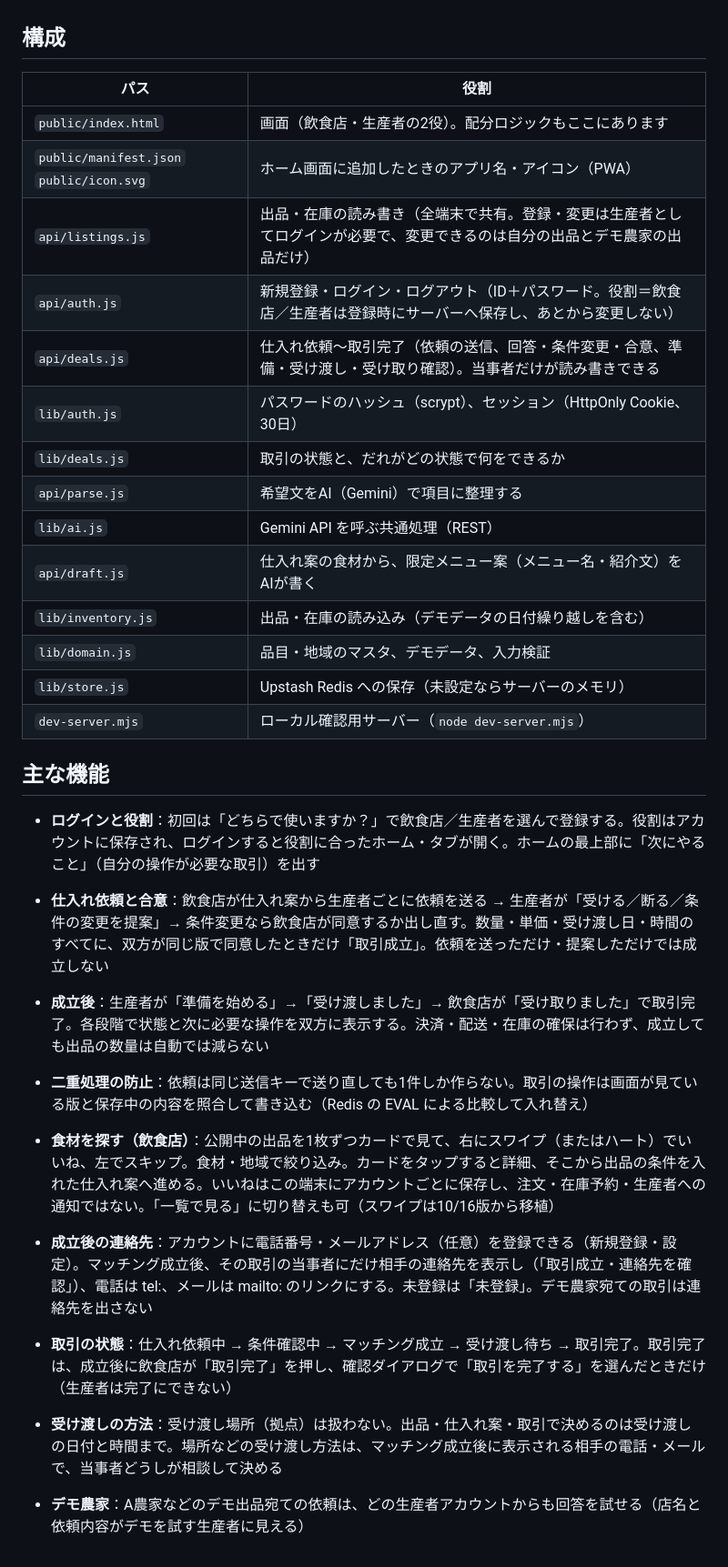
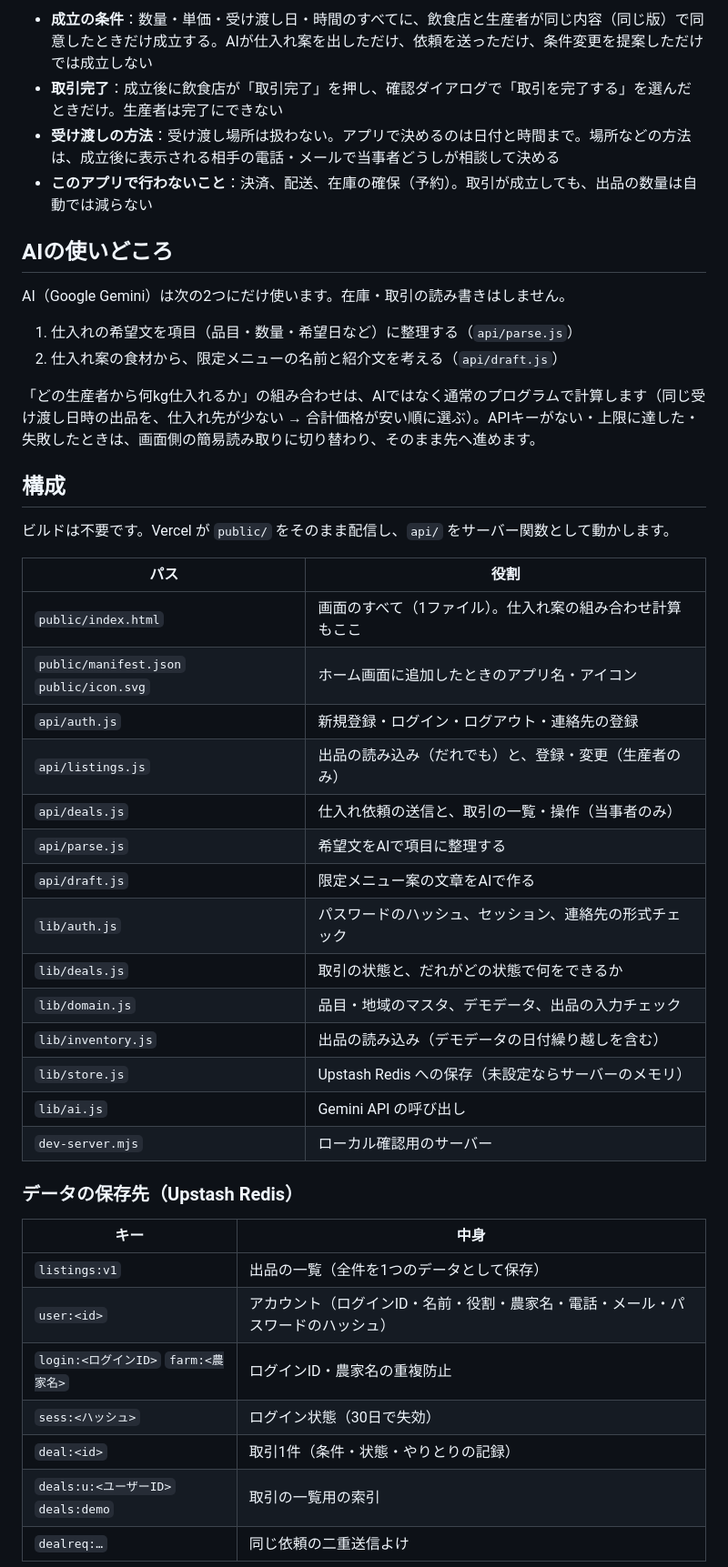
Before and after one commit to sakikanemoto-ctrl/ai-chiiki-shosha, a Markdown page: README.md, the part around one of its changes. Shown at 91% size. Rendered like a GitHub page.

Commit message:
READMEを今の仕様に合わせて書き直す
- できること（飲食店・生産者）、取引の流れと状態、AIの使いどころ
- 構成・データの保存先・権限とセキュリティ
- ローカルでの動かし方、Vercelの環境変数、動作確認の手順
- 未実装・既知の制限

Co-Authored-By: Claude Opus 5.5 <noreply@anthropic.com>

```diff
--- a/README.md
+++ b/README.md
@@ -9,32 +52,47 @@
+- **成立の条件**：数量・単価・受け渡し日・時間のすべてに、飲食店と生産者が同じ内容（同じ版）で同意したときだけ成立する。AIが仕入れ案を出しただけ、依頼を送っただけ、条件変更を提案しただけでは成立しない
+- **取引完了**：成立後に飲食店が「取引完了」を押し、確認ダイアログで「取引を完了する」を選んだときだけ。生産者は完了にできない
+- **受け渡しの方法**：受け渡し場所は扱わない。アプリで決めるのは日付と時間まで。場所などの方法は、成立後に表示される相手の電話・メールで当事者どうしが相談して決める
+- **このアプリで行わないこと**：決済、配送、在庫の確保（予約）。取引が成立しても、出品の数量は自動では減らない
+
+## AIの使いどころ
+
+AI（Google Gemini）は次の2つにだけ使います。在庫・取引の読み書きはしません。
+
+1. 仕入れの希望文を項目（品目・数量・希望日など）に整理する（`api/parse.js`）
+2. 仕入れ案の食材から、限定メニューの名前と紹介文を考える（`api/draft.js`）
+
+「どの生産者から何kg仕入れるか」の組み合わせは、AIではなく通常のプログラムで計算します（同じ受け渡し日時の出品を、仕入れ先が少ない → 合計価格が安い順に選ぶ）。APIキーがない・上限に達した・失敗したときは、画面側の簡易読み取りに切り替わり、そのまま先へ進めます。
 
 ## 構成
 
+ビルドは不要です。Vercel が `public/` をそのまま配信し、`api/` をサーバー関数として動かします。
+
 | パス | 役割 |
 | --- | --- |
-| `public/index.html` | 画面（飲食店・生産者の2役）。配分ロジックもここにあります |
-| `public/manifest.json` `public/icon.svg` | ホーム画面に追加したときのアプリ名・アイコン（PWA） |
-| `api/listings.js` | 出品・在庫の読み書き（全端末で共有。登録・変更は生産者としてログインが必要で、変更できるのは自分の出品とデモ農家の出品だけ） |
-| `api/auth.js` | 新規登録・ログイン・ログアウト（ID＋パスワード。役割＝飲食店／生産者は登録時にサーバーへ保存し、あとから変更しない） |
-| `api/deals.js` | 仕入れ依頼〜取引完了（依頼の送信、回答・条件変更・合意、準備・受け渡し・受け取り確認）。当事者だけが読み書きできる |
-| `lib/auth.js` | パスワードのハッシュ（scrypt）、セッション（HttpOnly Cookie、30日） |
+| `public/index.html` | 画面のすべて（1ファイル）。仕入れ案の組み合わせ計算もここ |
+| `public/manifest.json` `public/icon.svg` | ホーム画面に追加したときのアプリ名・アイコン |
+| `api/auth.js` | 新規登録・ログイン・ログアウト・連絡先の登録 |
+| `api/listings.js` | 出品の読み込み（だれでも）と、登録・変更（生産者のみ） |
+| `api/deals.js` | 仕入れ依頼の送信と、取引の一覧・操作（当事者のみ） |
+| `api/parse.js` | 希望文をAIで項目に整理する |
+| `api/draft.js` | 限定メニュー案の文章をAIで作る |
+| `lib/auth.js` | パスワードのハッシュ、セッション、連絡先の形式チェック |
 | `lib/deals.js` | 取引の状態と、だれがどの状態で何をできるか |
-| `api/parse.js` | 希望文をAI（Gemini）で項目に整理する |
-| `lib/ai.js` | Gemini API を呼ぶ共通処理（REST） |
-| `api/draft.js` | 仕入れ案の食材から、限定メニュー案（メニュー名・紹介文）をAIが書く |
-| `lib/inventory.js` | 出品・在庫の読み込み（デモデータの日付繰り越しを含む） |
-| `lib/domain.js` | 品目・地域のマスタ、デモデータ、入力検証 |
+| `lib/domain.js` | 品目・地域のマスタ、デモデータ、出品の入力チェック |
+| `lib/inventory.js` | 出品の読み込み（デモデータの日付繰り越しを含む） |
 | `lib/store.js` | Upstash Redis への保存（未設定ならサーバーのメモリ） |
-| `dev-server.mjs` | ローカル確認用サーバー（`node dev-server.mjs`） |
+| `lib/ai.js` | Gemini API の呼び出し |
+| `dev-server.mjs` | ローカル確認用のサーバー |
 
-## 主な機能
+### データの保存先（Upstash Redis）
 
-- **ログインと役割**：初回は「どちらで使いますか？」で飲食店／生産者を選んで登録する。役割はアカウントに保存され、ログインすると役割に合ったホーム・タブが開く。ホームの最上部に「次にやること」（自分の操作が必要な取引）を出す
-- **仕入れ依頼と合意**：飲食店が仕入れ案から生産者ごとに依頼を送る → 生産者が「受ける／断る／条件の変更を提案」→ 条件変更なら飲食店が同意するか出し直す。数量・単価・受け渡し日・時間のすべてに、双方が同じ版で同意したときだけ「取引成立」。依頼を送っただけ・提案しただけでは成立しない
-- **成立後**：生産者が「準備を始める」→「受け渡しました」→ 飲食店が「受け取りました」で取引完了。各段階で状態と次に必要な操作を双方に表示する。決済・配送・在庫の確保は行わず、成立しても出品の数量は自動では減らない
-- **二重処理の防止**：依頼は同じ送信キーで送り直しても1件しか作らない。取引の操作は画面が見ている版と保存中の内容を照合して書き込む（Redis の EVAL による比較して入れ替え）
-- **食材を探す（飲食店）**：公開中の出品を1枚ずつカードで見て、右にスワイプ（またはハート）でいいね、左でスキップ。食材・地域で絞り込み。カードをタップすると詳細、そこから出品の条件を入れた仕入れ案へ進める。いいねはこの端末にアカウントごとに保存し、注文・在庫予約・生産者への通知ではない。「一覧で見る」に切り替えも可（スワイプは10/16版から移植）
-- **成立後の連絡先**：アカウントに電話番号・メールアドレス（任意）を登録できる（新規登録・設定）。マッチング成立後、その取引の当事者にだけ相手の連絡先を表示し（「取引成立・連絡先を確認」）、電話は tel:、メールは mailto: のリンクにする。未登録は「未登録」。デモ農家宛ての取引は連絡先を出さない
-- **取引の状態**：仕入れ依頼中 → 条件確認中 → マッチング成立 → 受け渡し待ち → 取引完了。取引完了は、成立後に飲食店が「取引完了」を押し、確認ダイアログで「取引を完了する」を選んだときだけ（生産者は完了にできない）
-- **受け渡しの方法**：受け渡し場所（拠点）は扱わない。出品・仕入れ案・取引で決めるのは受け渡しの日付と時間まで。場所などの受け渡し方法は、マッチング成立後に表示される相手の電話・メールで、当事者どうしが相談して決める
-- **デモ農家**：A農家などのデモ出品宛ての依頼は、どの生産者アカウントからも回答を試せる（店名と依頼内容がデモを試す生産者に見える）
+| キー | 中身 |
+| --- | --- |
+| `listings:v1` | 出品の一覧（全件を1つのデータとして保存） |
+| `user:<id>` | アカウント（ログインID・名前・役割・農家名・電話・メール・パスワードのハッシュ） |
+| `login:<ログインID>` `farm:<農家名>` | ログインID・農家名の重複防止 |
+| `sess:<ハッシュ>` | ログイン状態（30日で失効） |
+| `deal:<id>` | 取引1件（条件・状態・やりとりの記録） |
+| `deals:u:<ユーザーID>` `deals:demo` | 取引の一覧用の索引 |
+| `dealreq:…` | 同じ依頼の二重送信よけ |
 
```
Also changed, not shown: other parts of README.md (+89 -68 lines).
